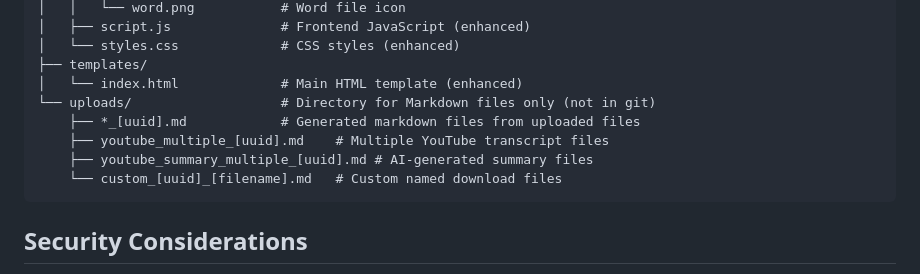
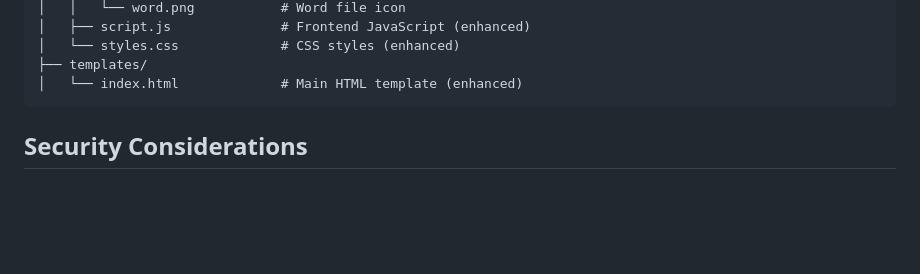
Before and after one commit to ozangencer/markdown-project, a Markdown page: technical.md, the part around the change. GitHub-like rendering; blank space fills up the shorter version.

Commit message:
Documentation

````diff
--- a/technical.md
+++ b/technical.md
@@ -324,11 +324,6 @@ markdown-project/
 │   └── styles.css             # CSS styles (enhanced)
 ├── templates/
 │   └── index.html             # Main HTML template (enhanced)
-└── uploads/                   # Directory for Markdown files only (not in git)
-    ├── *_[uuid].md            # Generated markdown files from uploaded files
-    ├── youtube_multiple_[uuid].md    # Multiple YouTube transcript files
-    ├── youtube_summary_multiple_[uuid].md # AI-generated summary files
-    └── custom_[uuid]_[filename].md   # Custom named download files
 ```
 
 ## Security Considerations
````
